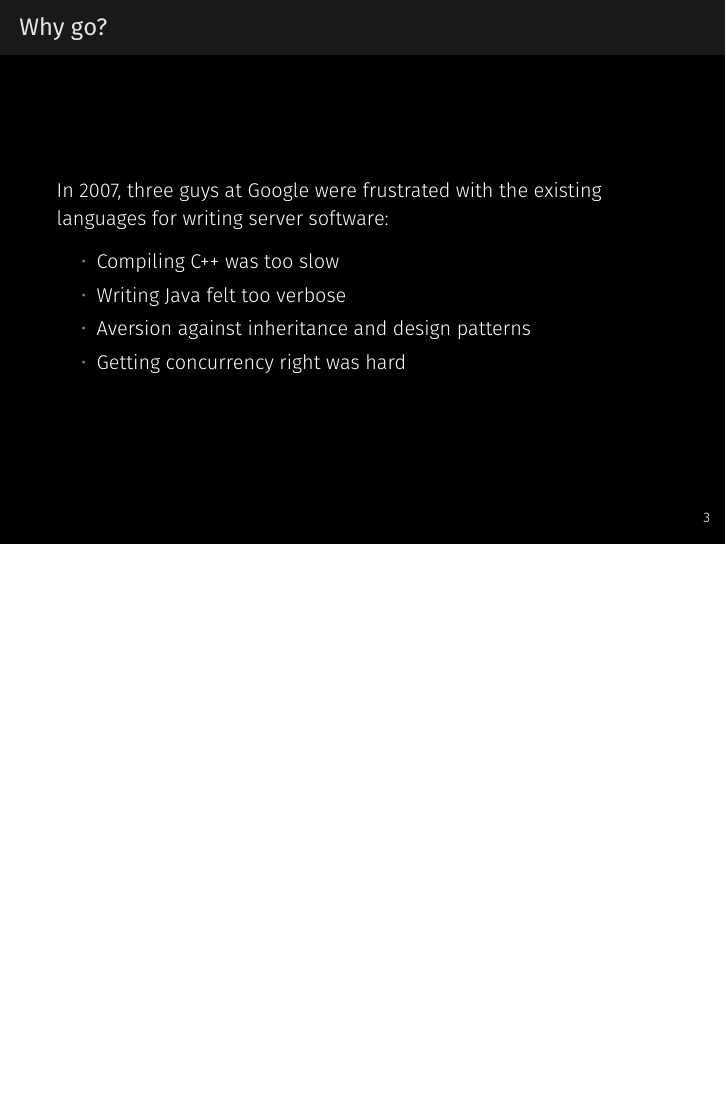
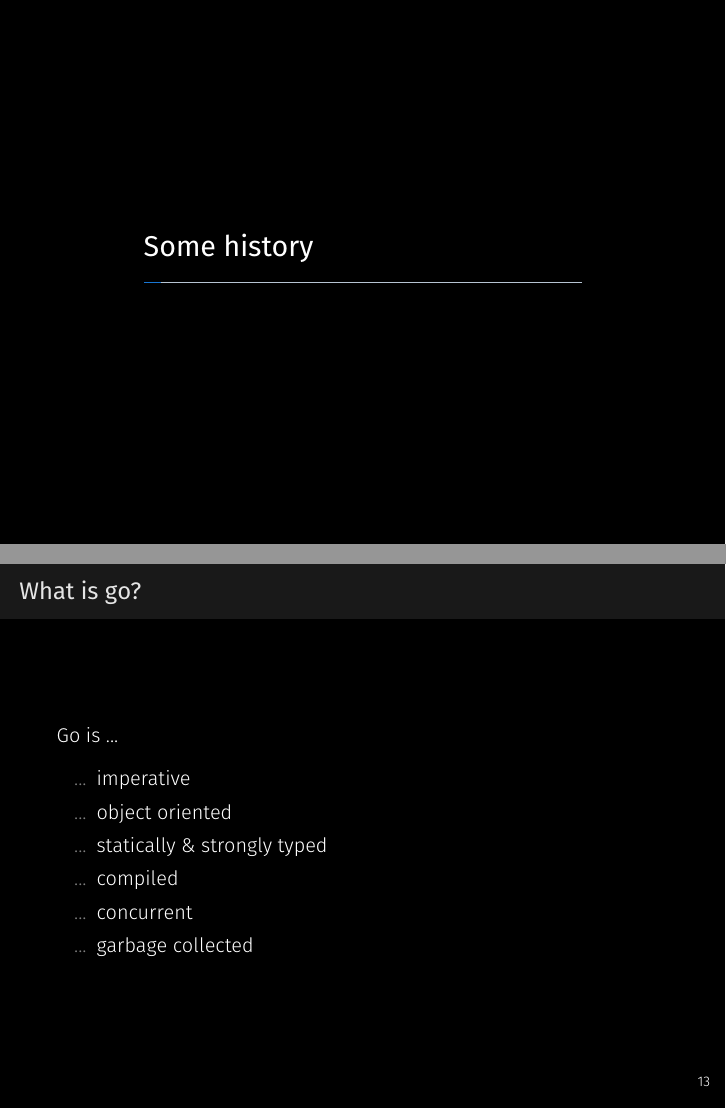
Before and after one commit to hauke96/go-grundkurs, LaTeX slides (presentation.tex): page 4 of 58 before the commit and pages 4 and 17 of 59 after it, the two joined at a grey line, the shorter picture padded with empty space. Compiled offline with XeLaTeX; a missing font is replaced by an installed copy or a similar font.

Commit message:
Added slide with basic characteristics of go

```diff
--- a/presentation.tex
+++ b/presentation.tex
@@ -61,6 +61,10 @@
 
 	%%%%%%%%%%%%%%%%%%%%%%%%%%%%%%%%%%%%%%%%%%%%%%%%%%%%%%%%%%%%%%%%%%%%%%%
 
+	\section{Some history}
+
+	%%%%%%%%%%%%%%%%%%%%%%%%%%%%%%%%%%%%%%%%%%%%%%%%%%%%%%%%%%%%%%%%%%%%%%%
+
 	\begin{frame}{Why go?}
 		In 2007, three guys at Google were frustrated with the existing languages for writing server software:
 		\begin{itemize}
@@ -213,6 +213,20 @@ public class Person {
 			\item built-in concurrency based on CSP
 			\item interfaces instead of inheritance
 			\item no radical changes after Go 1.0
+		\end{itemize}
+	\end{frame}
+
+	%%%%%%%%%%%%%%%%%%%%%%%%%%%%%%%%%%%%%%%%%%%%%%%%%%%%%%%%%%%%%%%%%%%%%%%
+
+	\begin{frame}{What is go?}
+		Go is ...
+		\begin{itemize}
+			\item[...] imperative
+			\item[...] object oriented
+			\item[...] statically \& strongly typed
+			\item[...] compiled
+			\item[...] concurrent
+			\item[...] garbage collected
 		\end{itemize}
 	\end{frame}
 
```
Also changed, not shown: presentation.pdf, presentation.tex (4 more changed lines).
